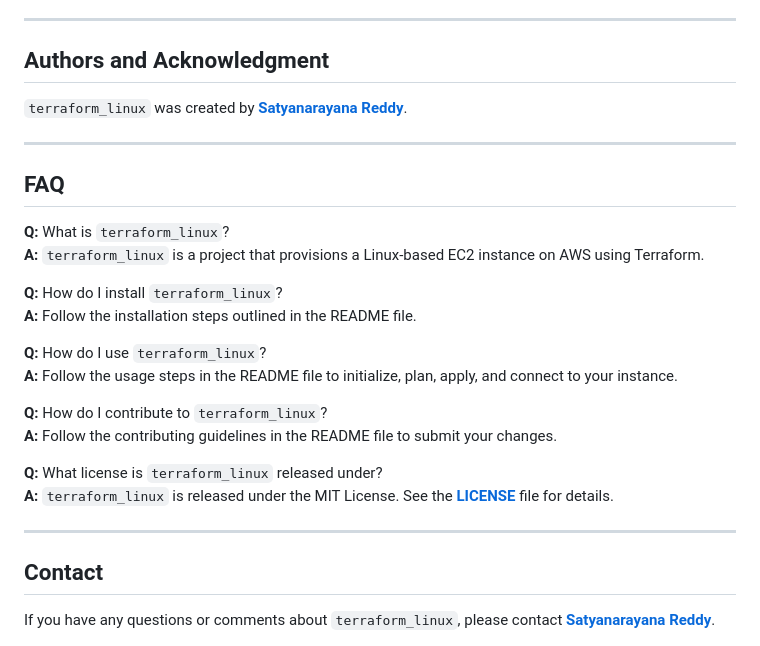
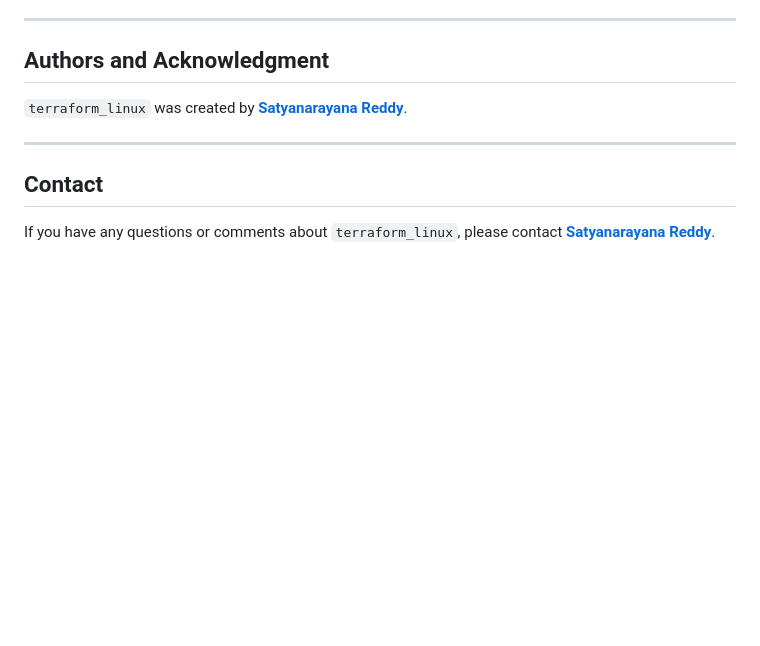
Before and after one commit to satyanarayanareddy25/terraform_linux, a Markdown page: README.md, the part around the change. GitHub-like rendering; blank space fills up the shorter version.

```diff
--- a/README.md
+++ b/README.md
@@ -107,27 +107,6 @@ If you'd like to contribute to `terraform_linux`, here are some guidelines:
 
 
 
-## FAQ
-
-**Q:** What is `terraform_linux`?
-**A:** `terraform_linux` is a project that provisions a Linux-based EC2 instance on AWS using Terraform.
-
-**Q:** How do I install `terraform_linux`?
-**A:** Follow the installation steps outlined in the README file.
-
-**Q:** How do I use `terraform_linux`?
-**A:** Follow the usage steps in the README file to initialize, plan, apply, and connect to your instance.
-
-**Q:** How do I contribute to `terraform_linux`?
-**A:** Follow the contributing guidelines in the README file to submit your changes.
-
-**Q:** What license is `terraform_linux` released under?
-**A:** `terraform_linux` is released under the MIT License. See the **[LICENSE](https://www.blackbox.ai/share/LICENSE)** file for details.
-
----
-
-
-
 ## Contact
 
 If you have any questions or comments about `terraform_linux`, please contact **[Satyanarayana Reddy](annapureddysatya00789@gmail.com)**.
```
